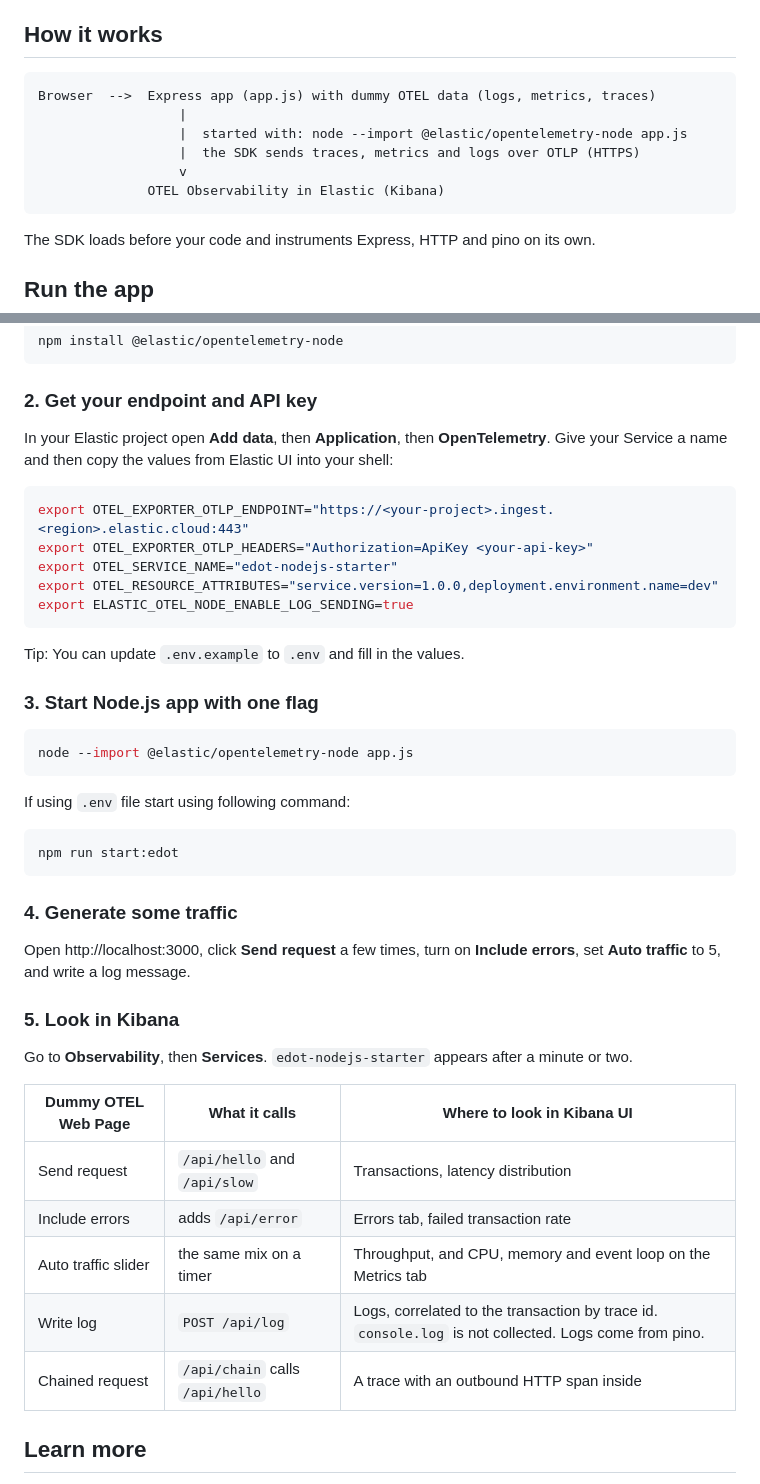
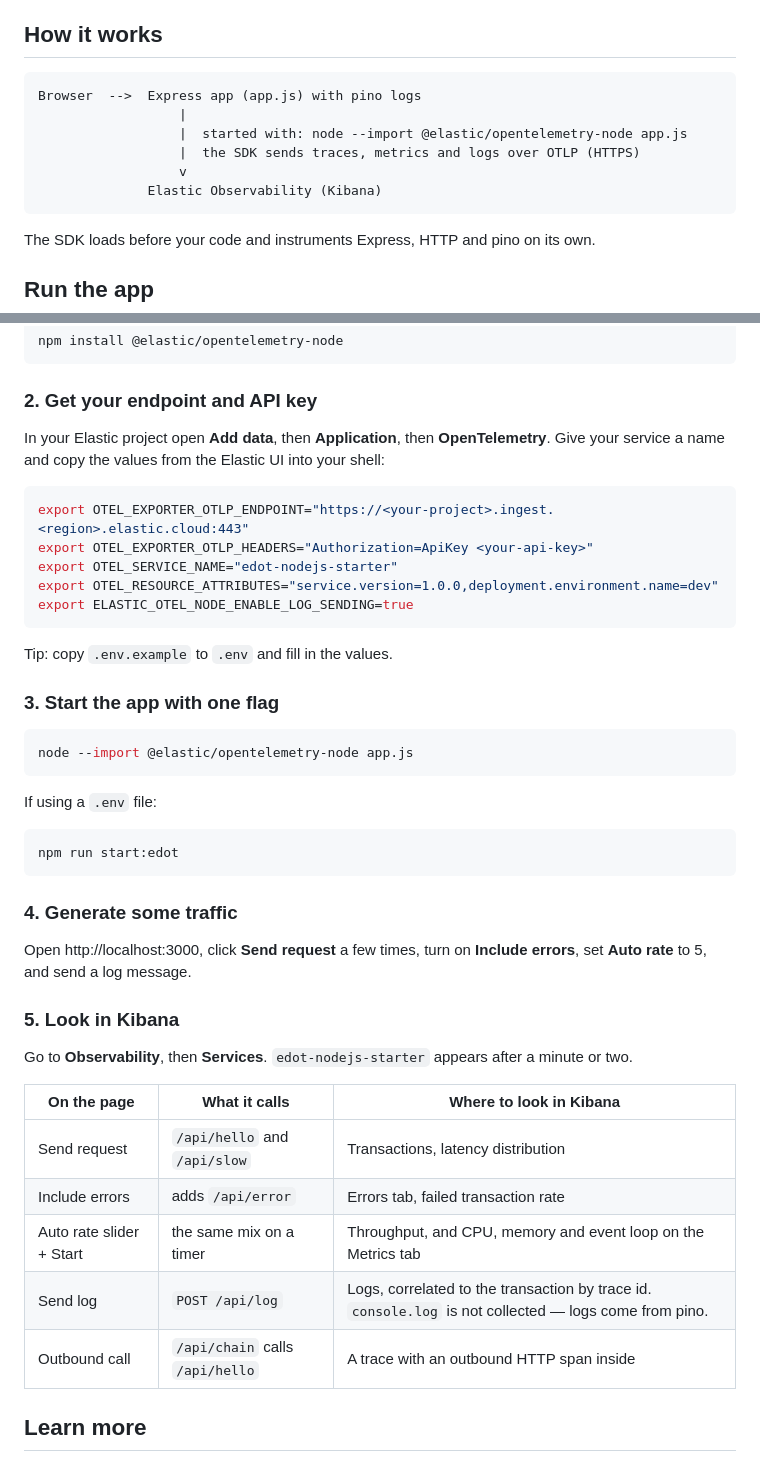
Before and after one commit to suyashcjoshi/edot-nodejs-starter, a Markdown page: README.md, 2 parts joined by grey strips. GitHub-like rendering.

Commit message:
updated readme and agents markdown files

````diff
--- a/README.md
+++ b/README.md
@@ -13,12 +13,12 @@ and watch the data appear in Kibana.
 ## How it works
 
 ```
-Browser  -->  Express app (app.js) with dummy OTEL data (logs, metrics, traces)
+Browser  -->  Express app (app.js) with pino logs
                   |
                   |  started with: node --import @elastic/opentelemetry-node app.js
                   |  the SDK sends traces, metrics and logs over OTLP (HTTPS)
                   v
-              OTEL Observability in Elastic (Kibana)
+              Elastic Observability (Kibana)
 ```
 
 The SDK loads before your code and instruments Express, HTTP and pino on its own.
@@ -45,7 +45,7 @@ npm install @elastic/opentelemetry-node
 
 ### 2. Get your endpoint and API key
 
-In your Elastic project open **Add data**, then **Application**, then **OpenTelemetry**. Give your Service a name and then copy the values from Elastic UI into your shell:
+In your Elastic project open **Add data**, then **Application**, then **OpenTelemetry**. Give your service a name and copy the values from the Elastic UI into your shell:
 
 ```bash
 export OTEL_EXPORTER_OTLP_ENDPOINT="https://<your-project>.ingest.<region>.elastic.cloud:443"
@@ -55,15 +55,15 @@ export OTEL_RESOURCE_ATTRIBUTES="service.version=1.0.0,deployment.environment.na
 export ELASTIC_OTEL_NODE_ENABLE_LOG_SENDING=true
 ```
 
-Tip: You can update `.env.example` to `.env` and fill in the values.
+Tip: copy `.env.example` to `.env` and fill in the values.
 
-### 3. Start Node.js app with one flag
+### 3. Start the app with one flag
 
 ```bash
 node --import @elastic/opentelemetry-node app.js
 ```
 
-If using `.env` file start using following command:
+If using a `.env` file:
 
 ```bash
 npm run start:edot
@@ -72,19 +72,19 @@ npm run start:edot
 ### 4. Generate some traffic
 
 Open http://localhost:3000, click **Send request** a few times, turn on **Include errors**,
-set **Auto traffic** to 5, and write a log message.
+set **Auto rate** to 5, and send a log message.
 
 ### 5. Look in Kibana
 
 Go to **Observability**, then **Services**. `edot-nodejs-starter` appears after a minute or two.
 
-| Dummy OTEL Web Page | What it calls | Where to look in Kibana UI |
+| On the page | What it calls | Where to look in Kibana |
 |---|---|---|
 | Send request | `/api/hello` and `/api/slow` | Transactions, latency distribution |
 | Include errors | adds `/api/error` | Errors tab, failed transaction rate |
-| Auto traffic slider | the same mix on a timer | Throughput, and CPU, memory and event loop on the Metrics tab |
-| Write log | `POST /api/log` | Logs, correlated to the transaction by trace id. `console.log` is not collected. Logs come from pino. |
-| Chained request | `/api/chain` calls `/api/hello` | A trace with an outbound HTTP span inside |
+| Auto rate slider + Start | the same mix on a timer | Throughput, and CPU, memory and event loop on the Metrics tab |
+| Send log | `POST /api/log` | Logs, correlated to the transaction by trace id. `console.log` is not collected — logs come from pino. |
+| Outbound call | `/api/chain` calls `/api/hello` | A trace with an outbound HTTP span inside |
 
 ## Learn more
 
````
Also changed, not shown: AGENTS.md (+16 -2 lines).
